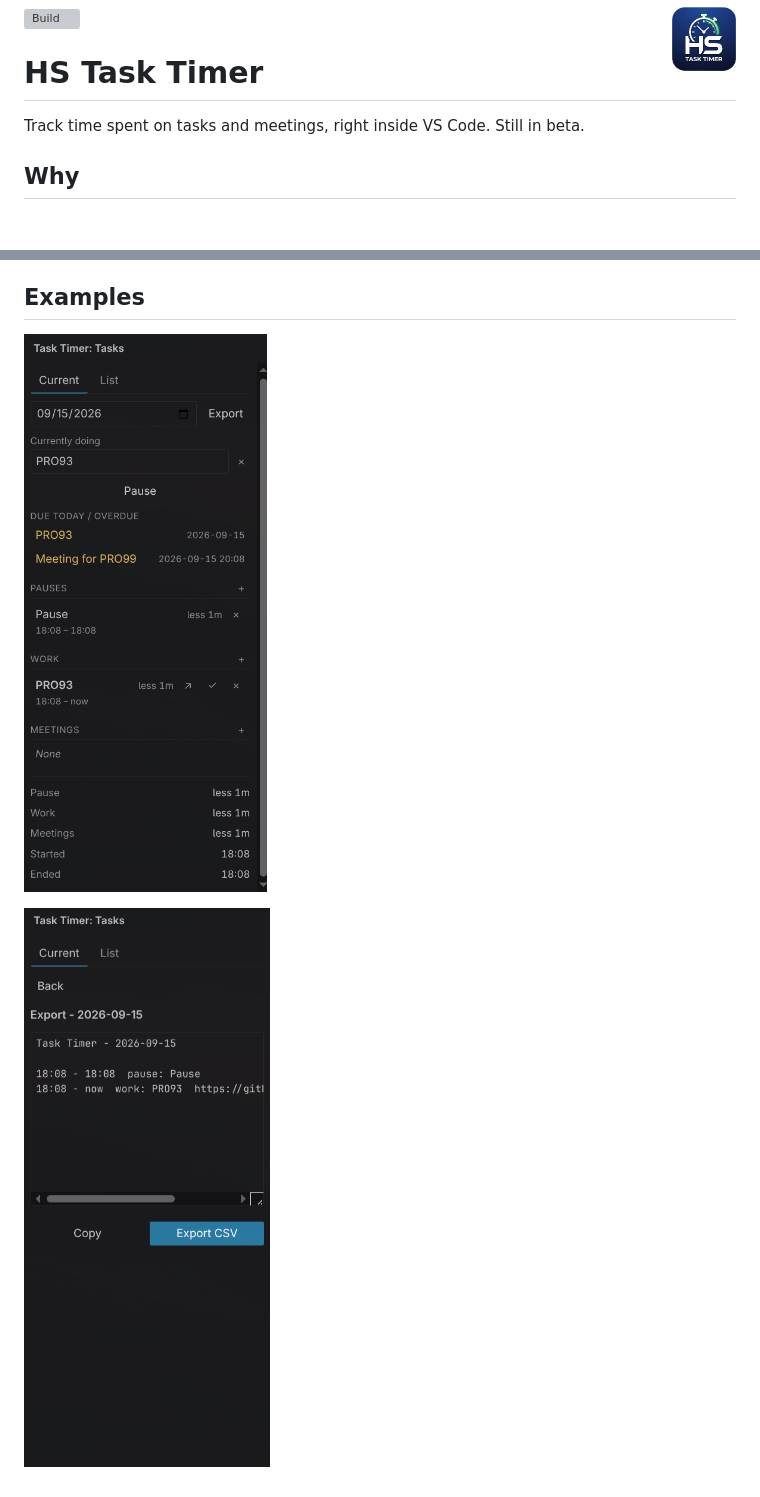
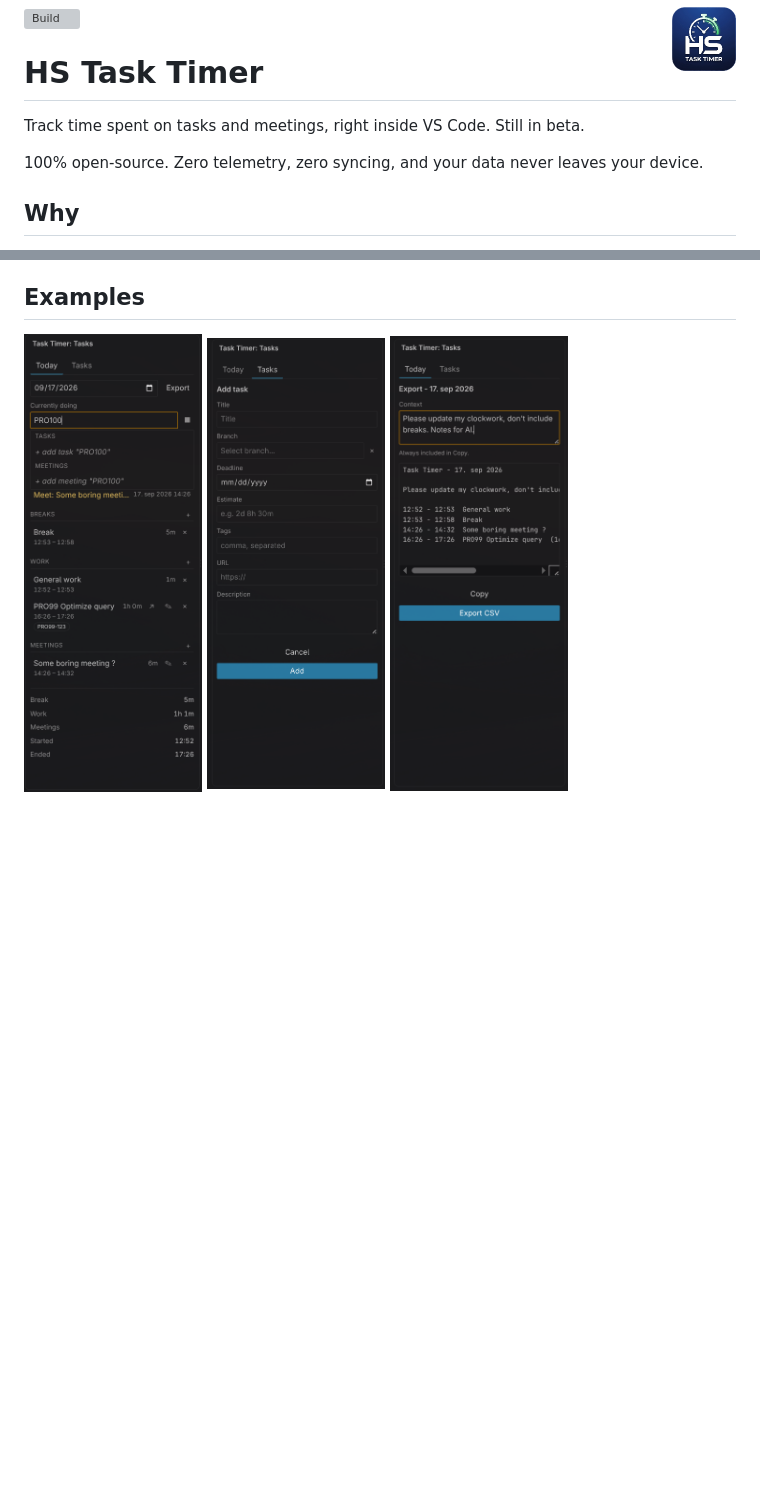
Before and after one commit to hrvanovicm/hs-task-timer, a Markdown page: README.md, 2 parts joined by grey strips. Rendered like a GitHub page; pictures changed too: examples/screenshot_1.png, examples/screenshot_2.png, examples/screenshot_3.png (added); blank space fills up the shorter version; grey boxes are pictures that could not be loaded.

Commit message:
update readme and example images.

```diff
--- a/README.md
+++ b/README.md
@@ -5,6 +5,8 @@
 # HS Task Timer
 
 Track time spent on tasks and meetings, right inside VS Code. Still in beta.
+
+100% open-source. Zero telemetry, zero syncing, and your data never leaves your device.
 
 ## Why
 
@@ -38,6 +40,4 @@ Commands:
 
 ## Examples
 
-![Task Timer sidebar](examples/screenshot_1.png)
-
-![Task list](examples/screenshot_2.png)
+<img src="examples/screenshot_1.png" width="25%"> <img src="examples/screenshot_2.png" width="25%"> <img src="examples/screenshot_3.png" width="25%">
```
